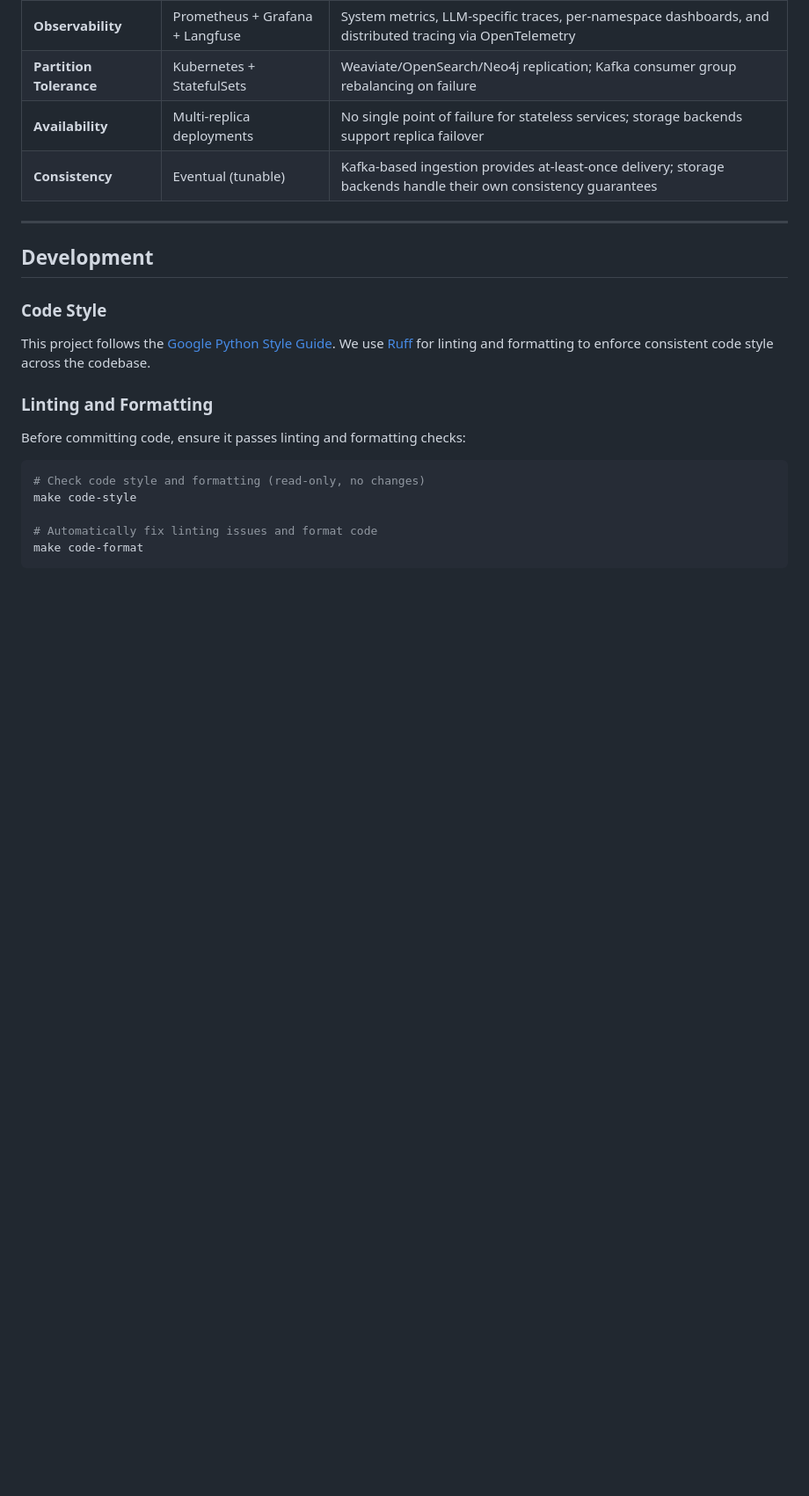
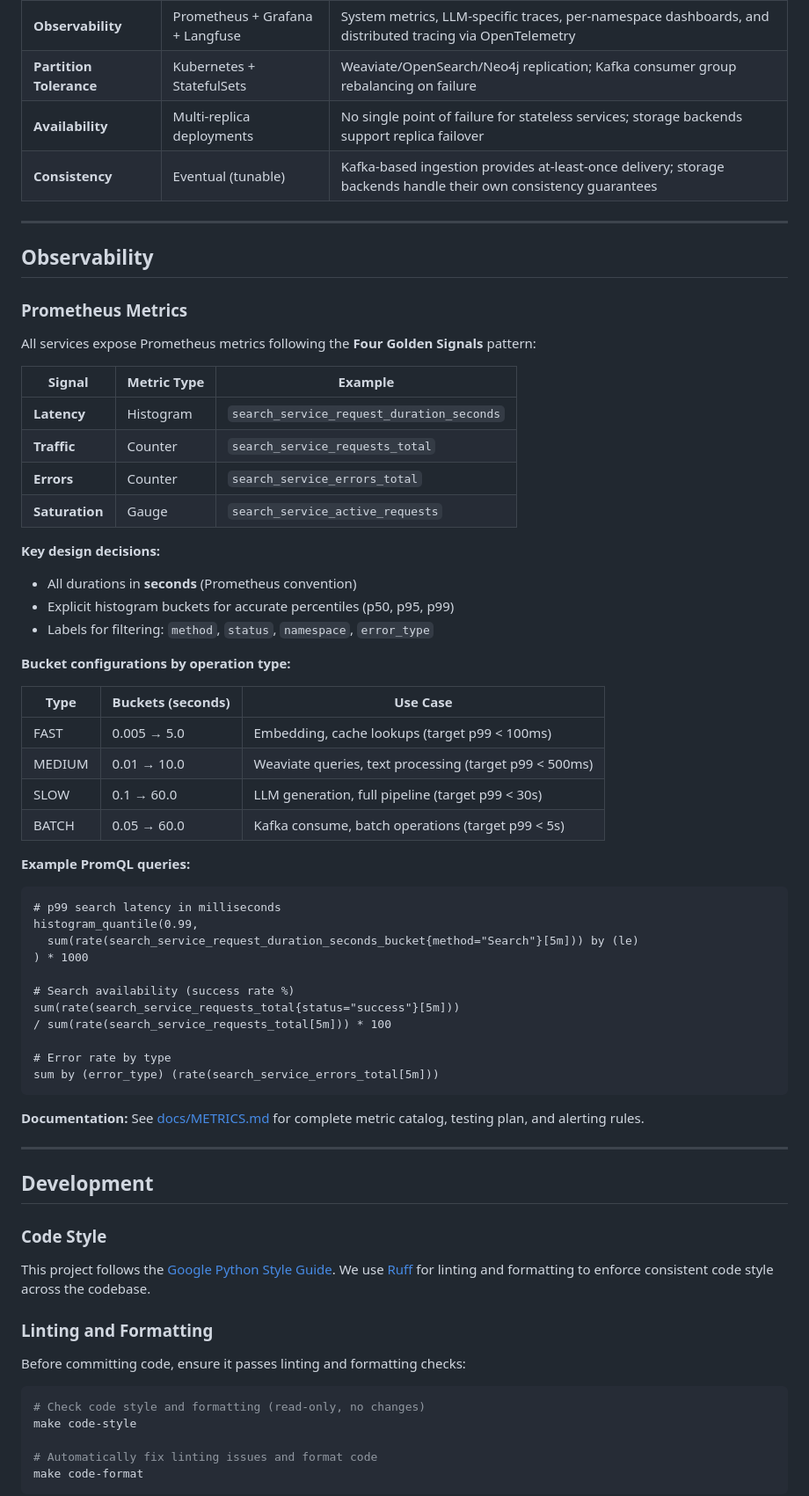
Before and after one commit to florianbuetow/x-rag, a Markdown page: README.md, the part around the change. Shown: that part at 88% size. Drawn GitHub-style; blank space fills up the shorter version.

````diff
--- a/README.md
+++ b/README.md
@@ -30,6 +30,53 @@ X-RAG is a production-grade, multi-tenant RAG platform that combines vector, lex
 | **Partition Tolerance** | Kubernetes + StatefulSets | Weaviate/OpenSearch/Neo4j replication; Kafka consumer group rebalancing on failure |
 | **Availability** | Multi-replica deployments | No single point of failure for stateless services; storage backends support replica failover |
 | **Consistency** | Eventual (tunable) | Kafka-based ingestion provides at-least-once delivery; storage backends handle their own consistency guarantees |
+
+---
+
+## Observability
+
+### Prometheus Metrics
+
+All services expose Prometheus metrics following the **Four Golden Signals** pattern:
+
+| Signal | Metric Type | Example |
+|--------|-------------|---------|
+| **Latency** | Histogram | `search_service_request_duration_seconds` |
+| **Traffic** | Counter | `search_service_requests_total` |
+| **Errors** | Counter | `search_service_errors_total` |
+| **Saturation** | Gauge | `search_service_active_requests` |
+
+**Key design decisions:**
+- All durations in **seconds** (Prometheus convention)
+- Explicit histogram buckets for accurate percentiles (p50, p95, p99)
+- Labels for filtering: `method`, `status`, `namespace`, `error_type`
+
+**Bucket configurations by operation type:**
+
+| Type | Buckets (seconds) | Use Case |
+|------|-------------------|----------|
+| FAST | 0.005 → 5.0 | Embedding, cache lookups (target p99 < 100ms) |
+| MEDIUM | 0.01 → 10.0 | Weaviate queries, text processing (target p99 < 500ms) |
+| SLOW | 0.1 → 60.0 | LLM generation, full pipeline (target p99 < 30s) |
+| BATCH | 0.05 → 60.0 | Kafka consume, batch operations (target p99 < 5s) |
+
+**Example PromQL queries:**
+
+```promql
+# p99 search latency in milliseconds
+histogram_quantile(0.99,
+  sum(rate(search_service_request_duration_seconds_bucket{method="Search"}[5m])) by (le)
+) * 1000
+
+# Search availability (success rate %)
+sum(rate(search_service_requests_total{status="success"}[5m]))
+/ sum(rate(search_service_requests_total[5m])) * 100
+
+# Error rate by type
+sum by (error_type) (rate(search_service_errors_total[5m]))
+```
+
+**Documentation:** See [docs/METRICS.md](docs/METRICS.md) for complete metric catalog, testing plan, and alerting rules.
 
 ---
 
````
Also changed, not shown: AGENTS.md (+78 -4 lines).
